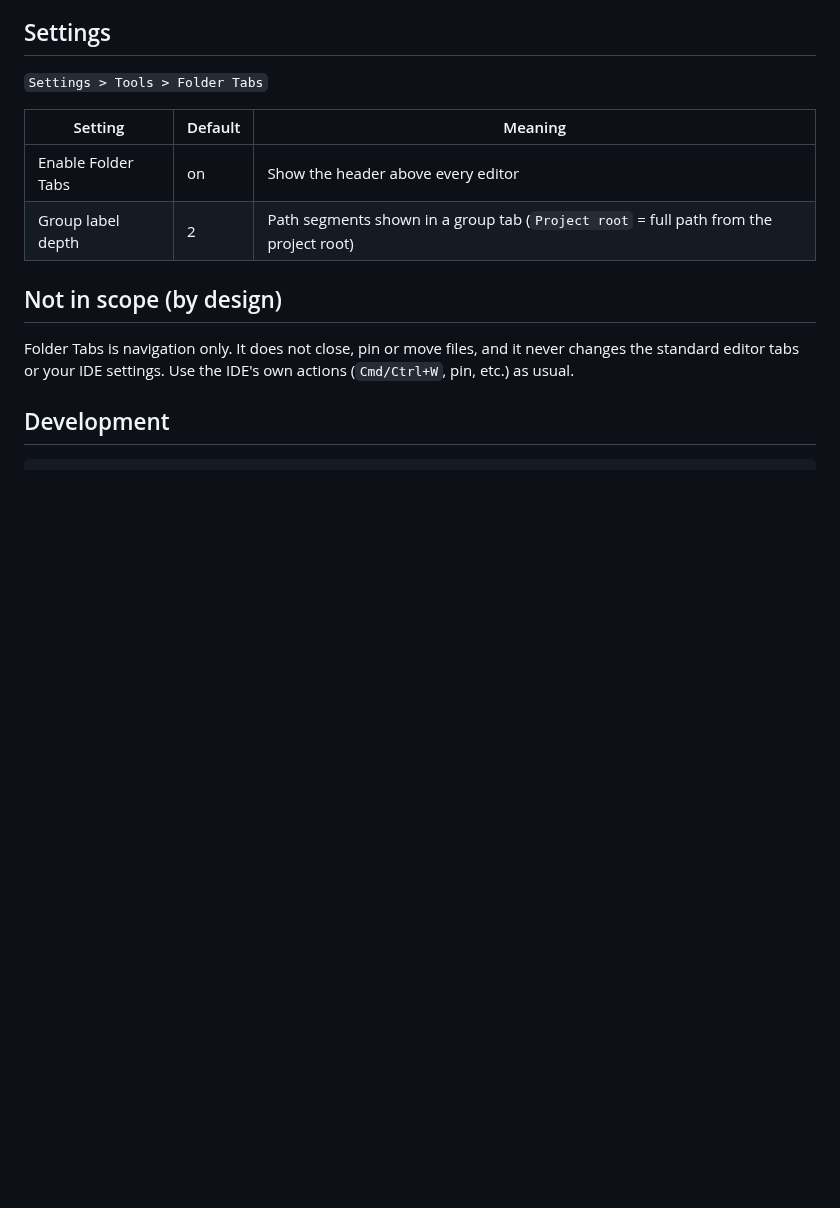
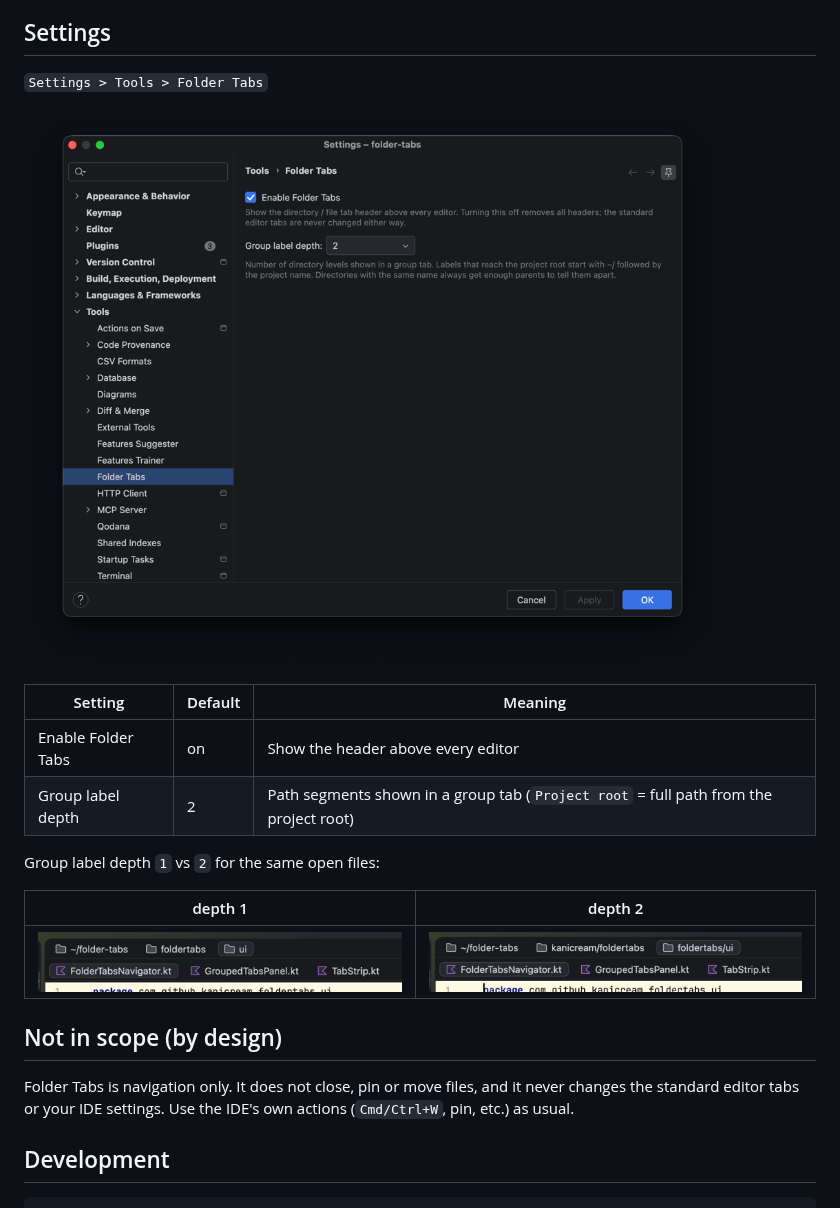
Before and after one commit to kani-cream/folder-tabs, a Markdown page: README.md, the part around one of its changes. GitHub-like rendering; pictures changed too: docs/images/group-label-depth-1.png (added), docs/images/group-label-depth-2.png (added), docs/images/settings.png (added); blank space fills up the shorter version.

```diff
--- a/README.md
+++ b/README.md
@@ -45,10 +47,18 @@ Plugin Verifier and a manual check pass.
 
 `Settings > Tools > Folder Tabs`
 
+![Settings > Tools > Folder Tabs](docs/images/settings.png)
+
 | Setting | Default | Meaning |
 |---|---|---|
 | Enable Folder Tabs | on | Show the header above every editor |
 | Group label depth | 2 | Path segments shown in a group tab (`Project root` = full path from the project root) |
+
+Group label depth `1` vs `2` for the same open files:
+
+| depth 1 | depth 2 |
+|---|---|
+| ![depth 1](docs/images/group-label-depth-1.png) | ![depth 2](docs/images/group-label-depth-2.png) |
 
 ## Not in scope (by design)
 
```
Also changed, not shown: other parts of README.md (+2 -0 lines), docs/images/folder-tabs-editor.png (added), docs/images/folder-tabs-readme-preview.png (added), 3 other files.
